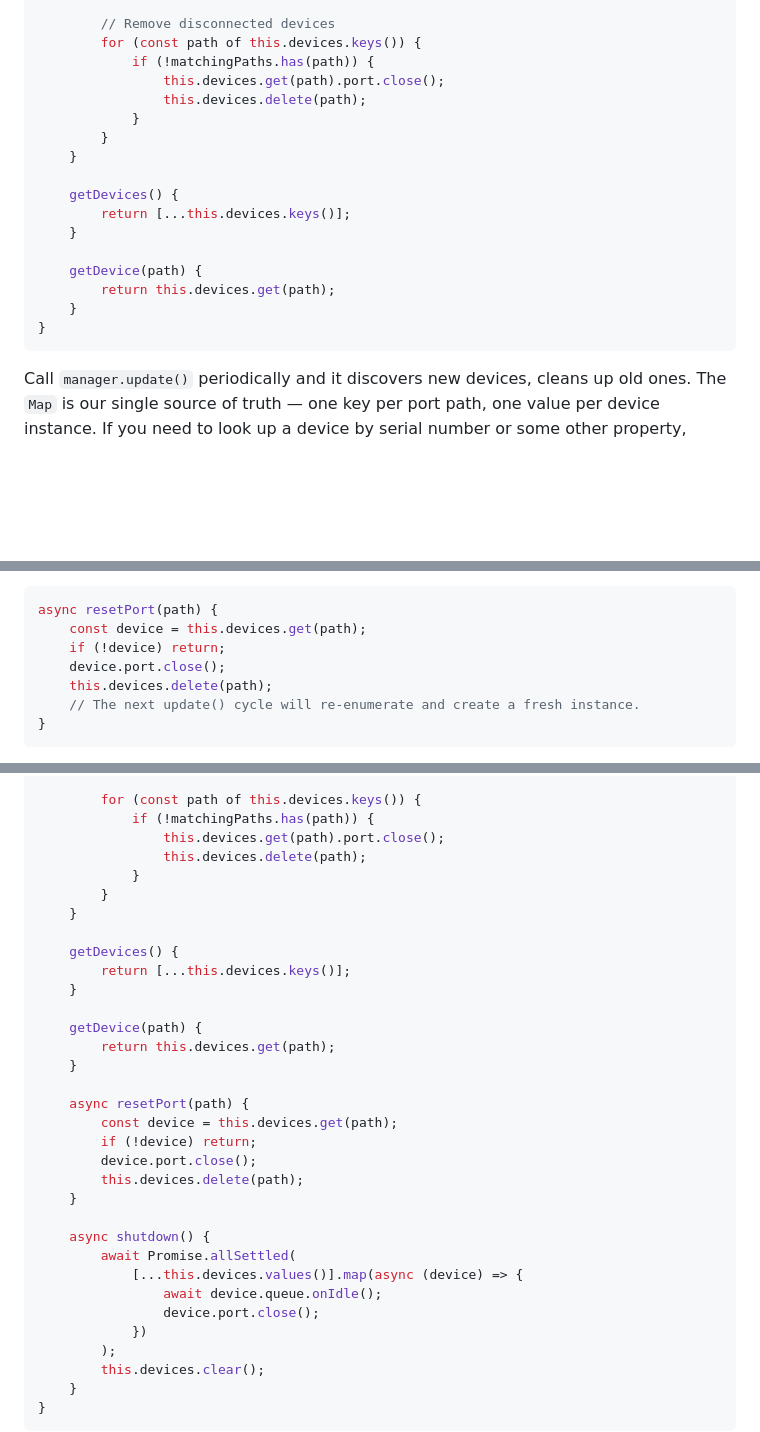
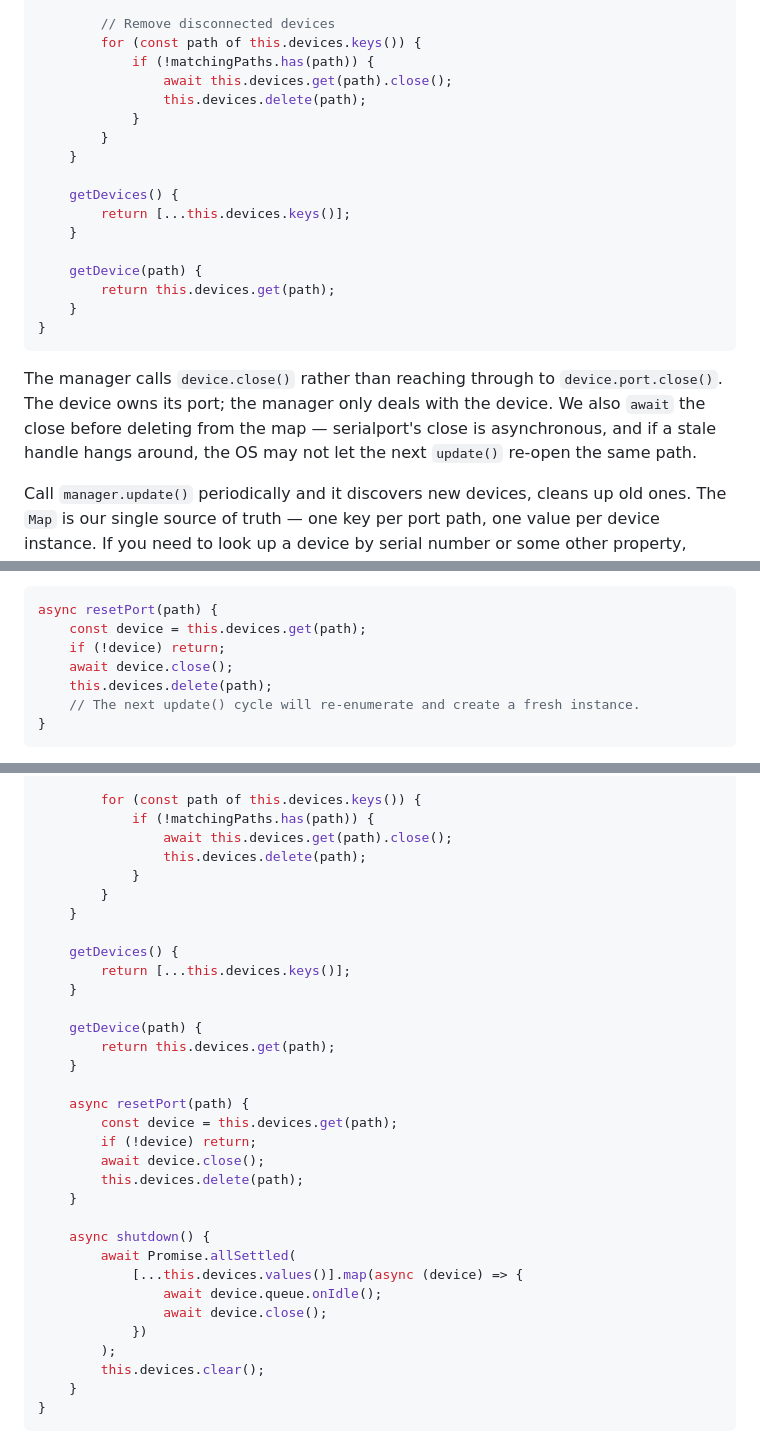
Before and after one commit to Dardin-dale/node-serialport-tutorial, a Markdown page: Part2.md, 3 parts joined by grey strips. GitHub-like rendering; blank space fills up the shorter version.

Commit message:
manager uses device.close() instead of reachin g through to port, fix encapsulation

````diff
--- a/Part2.md
+++ b/Part2.md
@@ -215,7 +215,7 @@ export class DeviceManager {
         // Remove disconnected devices
         for (const path of this.devices.keys()) {
             if (!matchingPaths.has(path)) {
-                this.devices.get(path).port.close();
+                await this.devices.get(path).close();
                 this.devices.delete(path);
             }
         }
@@ -230,6 +230,8 @@ export class DeviceManager {
     }
 }
 ```
+
+The manager calls `device.close()` rather than reaching through to `device.port.close()`. The device owns its port; the manager only deals with the device. We also `await` the close before deleting from the map — serialport's close is asynchronous, and if a stale handle hangs around, the OS may not let the next `update()` re-open the same path.
 
 Call `manager.update()` periodically and it discovers new devices, cleans up old ones. The `Map` is our single source of truth — one key per port path, one value per device instance. If you need to look up a device by serial number or some other property, iterate the map — it's small and always consistent.
 
@@ -310,7 +312,7 @@ On Windows especially, an RS-232 emulated serial port can end up in a state wher
 async resetPort(path) {
     const device = this.devices.get(path);
     if (!device) return;
-    device.port.close();
+    await device.close();
     this.devices.delete(path);
     // The next update() cycle will re-enumerate and create a fresh instance.
 }
@@ -373,7 +375,7 @@ export class DeviceManager {
 
         for (const path of this.devices.keys()) {
             if (!matchingPaths.has(path)) {
-                this.devices.get(path).port.close();
+                await this.devices.get(path).close();
                 this.devices.delete(path);
             }
         }
@@ -390,7 +392,7 @@ export class DeviceManager {
     async resetPort(path) {
         const device = this.devices.get(path);
         if (!device) return;
-        device.port.close();
+        await device.close();
         this.devices.delete(path);
     }
 
@@ -398,7 +400,7 @@ export class DeviceManager {
         await Promise.allSettled(
             [...this.devices.values()].map(async (device) => {
                 await device.queue.onIdle();
-                device.port.close();
+                await device.close();
             })
         );
         this.devices.clear();
````
Also changed, not shown: other parts of Part2.md (+1 -1 lines).
